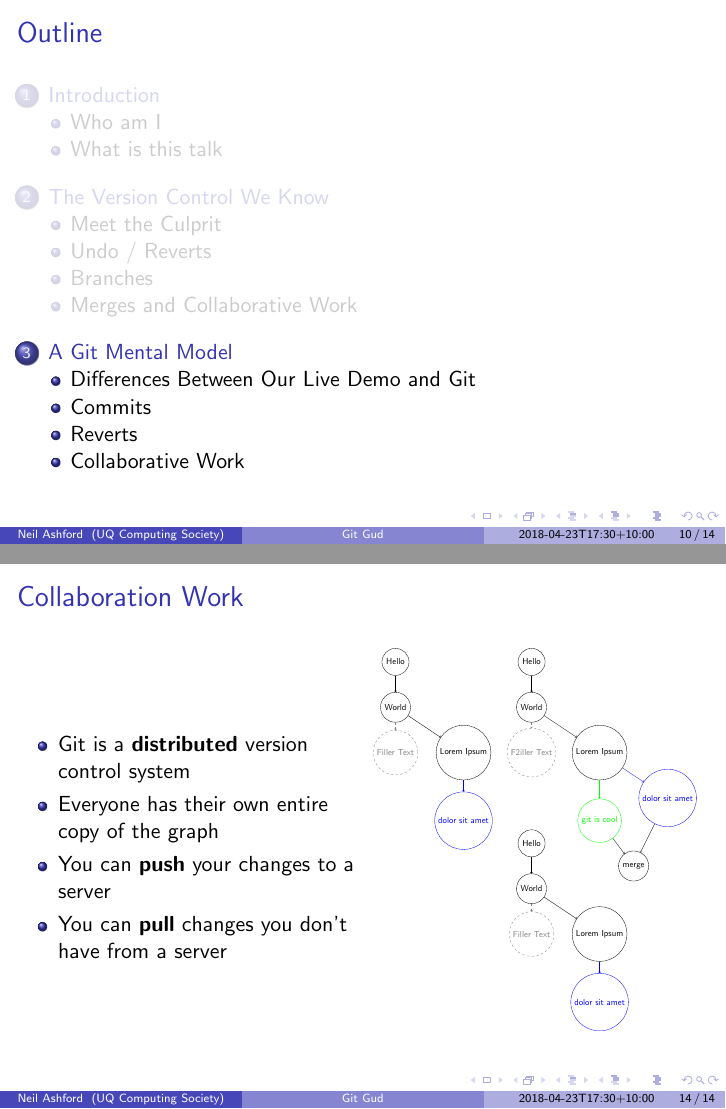
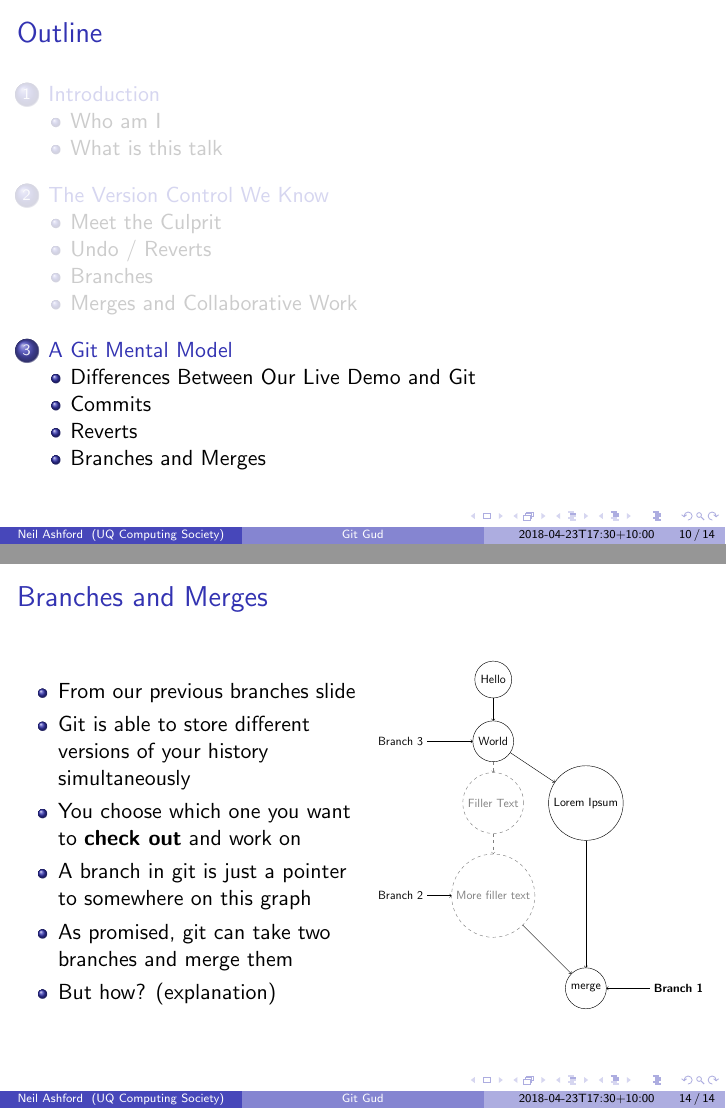
Before and after one commit to UQComputingSociety/git-talk-2018, LaTeX slides (talk.tex): pages 39 and 61 of 61 before the commit and pages 39 and 65 of 65 after it, joined at a grey line. Compiled offline with pdfLaTeX.

Commit message:
added branching slide (decided that collaborative work can happen after branching and merging)

```diff
--- a/talk.tex
+++ b/talk.tex
@@ -297,92 +297,162 @@
     \end{columns}
 \end{frame}
 
-\subsection{Collaborative Work}
+% \subsection{Collaborative Work}
+% \begin{frame}
+%     \frametitle{Collaboration Work}
+
+%     \begin{columns}
+%         \begin{column}{0.5\textwidth}
+%             \begin{itemize}
+%                 \item<1-> Git is a \textbf{distributed} version control system
+%                 \item<2-> Everyone has their own entire copy of the graph
+%                 \item<3-> You can \textbf{push} your changes to a server
+%                 \item<5-> You can \textbf{pull} changes you don't have from a server
+%             \end{itemize}
+%         \end{column}
+%         \begin{column}{0.5\textwidth}
+%             \only<1>{
+%                 \resizebox{\textwidth}{!}{
+%                     \begin{tikzpicture}
+%                         \node[circle, draw, minimum size=1cm] (A) at (0,0) {Hello};
+%                         \node[circle, draw, minimum size=1cm] (B) at (0,-2) {World};
+%                         \draw[->] (A) -- (B);
+%                         \node[gray, dashed, circle, draw, minimum size=1cm] (C) at (0,-4) {Filler Text};
+%                         \draw[gray, dashed, ->] (B) -- (C);
+%                         \node[circle, draw, minimum size=1cm] (D) at (3,-4) {Lorem Ipsum};
+%                         \draw[->] (B) -- (D);
+%                         \node[blue, circle, draw, minimum size=1cm] (E) at (3,-7) {dolor sit amet};
+%                         \draw[blue, ->] (D) -- (E);
+%                         \node[green, circle, draw, minimum size=1cm] (F) at (6,-6) {git is cool};
+%                         \draw[green, ->] (D) -- (F);
+%                         \node[gray, dashed, circle, draw, minimum size=1cm] (G) at (4.5, -9) {merge};
+%                         \draw[gray, dashed, ->] (E) -- (G);
+%                         \draw[gray, dashed, ->] (F) -- (G);
+%                     \end{tikzpicture}
+%                 }
+%             }
+%             \only<2->{
+%                 \scalebox{0.4}{
+%                     \begin{tikzpicture}
+%                         \node[circle, draw, minimum size=1cm] (A1) at (0,0) {Hello};
+%                         \node[circle, draw, minimum size=1cm] (B1) at (0,-2) {World};
+%                         \draw[->] (A1) -- (B1);
+%                         \node[gray, dashed, circle, draw, minimum size=1cm] (C1) at (0,-4) {Filler Text};
+%                         \draw[gray, dashed, ->] (B1) -- (C1);
+%                         \node[circle, draw, minimum size=1cm] (D1) at (3,-4) {Lorem Ipsum};
+%                         \draw[->] (B1) -- (D1);
+%                         \node[blue, circle, draw, minimum size=1cm] (E1) at (3,-7) {dolor sit amet};
+%                         \draw[blue, ->] (D1) -- (E1);
+
+%                         \node[circle, draw, minimum size=1cm] (A2) at (6,0) {Hello};
+%                         \node[circle, draw, minimum size=1cm] (B2) at (6,-2) {World};
+%                         \draw[->] (A2) -- (B2);
+%                         \node[gray, dashed, circle, draw, minimum size=1cm] (C2) at (6,-4) {F2iller Text};
+%                         \draw[gray, dashed, ->] (B2) -- (C2);
+%                         \node[circle, draw, minimum size=1cm] (D2) at (9,-4) {Lorem Ipsum};
+%                         \draw[->] (B2) -- (D2);
+%                         \node[green, circle, draw, minimum size=1cm] (F2) at (9,-7) {git is cool};
+%                         \draw[green, ->] (D2) -- (F2);
+%                         \only<3->{
+%                             \node[circle, draw, minimum size=1cm] (A3) at (6,-8) {Hello};
+%                             \node[circle, draw, minimum size=1cm] (B3) at (6,-10) {World};
+%                             \draw[->] (A3) -- (B3);
+%                             \node[gray, dashed, circle, draw, minimum size=1cm] (C3) at (6,-12) {Filler Text};
+%                             \draw[gray, dashed, ->] (B3) -- (C3);
+%                             \node[circle, draw, minimum size=1cm] (D3) at (9,-12) {Lorem Ipsum};
+%                             \draw[->] (B3) -- (D3);
+%                         }
+%                         \only<4->{
+%                             \node[blue, circle, draw, minimum size=1cm] (E3) at (9,-15) {dolor sit amet};
+%                             \draw[blue, ->] (D3) -- (E3);
+%                         }
+%                         \only<4>{
+%                             \draw[dashed, ->] (E1) -- (E3);
+%                         }
+%                         \only<6->{
+%                             \node[blue, circle, draw, minimum size=1cm] (E2) at (12,-6) {dolor sit amet};
+%                             \draw[blue, ->] (D2) -- (E2);
+%                         }
+%                         \only<6> {
+%                             \draw[dashed, ->] (E3) -- (E2);
+%                         }
+%                         \only<7->{
+%                             \node[circle, draw, minimum size=1cm] (G2) at (10.5,-9) {merge};
+%                             \draw[->] (E2) -- (G2);
+%                             \draw[->] (F2) -- (G2);
+%                         }
+%                     \end{tikzpicture}
+%                 }
+%             }
+%          \end{column}
+%      \end{columns}
+% \end{frame}
+
+\subsection{Branches and Merges}
 \begin{frame}
-    \frametitle{Collaboration Work}
+    \frametitle{Branches and Merges}
 
     \begin{columns}
         \begin{column}{0.5\textwidth}
             \begin{itemize}
-                \item<1-> Git is a \textbf{distributed} version control system
-                \item<2-> Everyone has their own entire copy of the graph
-                \item<3-> You can \textbf{push} your changes to a server
-                \item<5-> You can \textbf{pull} changes you don't have from a server
+                \only<1->{\item From our previous branches slide}
+                \only<2->{\item Git is able to store different versions of your history simultaneously}
+                \only<3->{\item You choose which one you want to \textbf{check out} and work on}
+                % pause to show checking stuff out on graph
+                \only<7->{\item A branch in git is just a pointer to somewhere on this graph}
+                % pause to label branches
+                \only<10->{\item As promised, git can take two branches and merge them}
+                \only<11->{\item But how? (explanation)}
             \end{itemize}
         \end{column}
         \begin{column}{0.5\textwidth}
-            \only<1>{
             \resizebox{\textwidth}{!}{
                 \begin{tikzpicture}
                     \node[circle, draw, minimum size=1cm] (A) at (0,0) {Hello};
                     \node[circle, draw, minimum size=1cm] (B) at (0,-2) {World};
                     \draw[->] (A) -- (B);
+                    \only<1-3,6->{
                         \node[gray, dashed, circle, draw, minimum size=1cm] (C) at (0,-4) {Filler Text};
                         \draw[gray, dashed, ->] (B) -- (C);
                         \node[circle, draw, minimum size=1cm] (D) at (3,-4) {Lorem Ipsum};
                         \draw[->] (B) -- (D);
-                        \node[blue, circle, draw, minimum size=1cm] (E) at (3,-7) {dolor sit amet};
-                        \draw[blue, ->] (D) -- (E);
-                        \node[green, circle, draw, minimum size=1cm] (F) at (6,-6) {git is cool};
-                        \draw[green, ->] (D) -- (F);
-                        \node[gray, dashed, circle, draw, minimum size=1cm] (G) at (4.5, -9) {merge};
-                        \draw[gray, dashed, ->] (E) -- (G);
-                        \draw[gray, dashed, ->] (F) -- (G);
-                    \end{tikzpicture}
                     }
+                    \only<4-5>{
+                        \node[circle, draw, minimum size=1cm] (C) at (0,-4) {Filler Text};
+                        \draw[->] (B) -- (C);
+                        \node[gray, dashed, circle, draw, minimum size=1cm] (D) at (3,-4) {Lorem Ipsum};
+                        \draw[gray, dashed, ->] (B) -- (D);
                     }
-            \only<2->{
-                \scalebox{0.4}{
-                    \begin{tikzpicture}
-                        \node[circle, draw, minimum size=1cm] (A1) at (0,0) {Hello};
-                        \node[circle, draw, minimum size=1cm] (B1) at (0,-2) {World};
-                        \draw[->] (A1) -- (B1);
-                        \node[gray, dashed, circle, draw, minimum size=1cm] (C1) at (0,-4) {Filler Text};
-                        \draw[gray, dashed, ->] (B1) -- (C1);
-                        \node[circle, draw, minimum size=1cm] (D1) at (3,-4) {Lorem Ipsum};
-                        \draw[->] (B1) -- (D1);
-                        \node[blue, circle, draw, minimum size=1cm] (E1) at (3,-7) {dolor sit amet};
-                        \draw[blue, ->] (D1) -- (E1);
-
-                        \node[circle, draw, minimum size=1cm] (A2) at (6,0) {Hello};
-                        \node[circle, draw, minimum size=1cm] (B2) at (6,-2) {World};
-                        \draw[->] (A2) -- (B2);
-                        \node[gray, dashed, circle, draw, minimum size=1cm] (C2) at (6,-4) {F2iller Text};
-                        \draw[gray, dashed, ->] (B2) -- (C2);
-                        \node[circle, draw, minimum size=1cm] (D2) at (9,-4) {Lorem Ipsum};
-                        \draw[->] (B2) -- (D2);
-                        \node[green, circle, draw, minimum size=1cm] (F2) at (9,-7) {git is cool};
-                        \draw[green, ->] (D2) -- (F2);
-                        \only<3->{
-                            \node[circle, draw, minimum size=1cm] (A3) at (6,-8) {Hello};
-                            \node[circle, draw, minimum size=1cm] (B3) at (6,-10) {World};
-                            \draw[->] (A3) -- (B3);
-                            \node[gray, dashed, circle, draw, minimum size=1cm] (C3) at (6,-12) {Filler Text};
-                            \draw[gray, dashed, ->] (B3) -- (C3);
-                            \node[circle, draw, minimum size=1cm] (D3) at (9,-12) {Lorem Ipsum};
-                            \draw[->] (B3) -- (D3);
-                        }
-                        \only<4->{
-                            \node[blue, circle, draw, minimum size=1cm] (E3) at (9,-15) {dolor sit amet};
-                            \draw[blue, ->] (D3) -- (E3);
-                        }
-                        \only<4>{
-                            \draw[dashed, ->] (E1) -- (E3);
+                    \only<5>{
+                        \node[circle, draw, minimum size=1cm] (C2) at (0,-7) {More filler text};
+                        \draw[->] (C) -- (C2);
                     }
                     \only<6->{
-                            \node[blue, circle, draw, minimum size=1cm] (E2) at (12,-6) {dolor sit amet};
-                            \draw[blue, ->] (D2) -- (E2);
+                        \node[gray, dashed, circle, draw, minimum size=1cm] (C2) at (0,-7) {More filler text};
+                        \draw[gray, dashed, ->] (C) -- (C2);
                     }
-                        \only<6> {
-                            \draw[dashed, ->] (E3) -- (E2);
+                    \only<8,9>{
+                        \node[] (LD) at (6, -4) {\textbf{Branch 1}};
+                        \draw[->] (LD) -- (D);
                     }
-                        \only<7->{
-                            \node[circle, draw, minimum size=1cm] (G2) at (10.5,-9) {merge};
-                            \draw[->] (E2) -- (G2);
-                            \draw[->] (F2) -- (G2);
+                    \only<8->{
+                        \node[] (LC2) at (-3, -7) {Branch 2};
+                        \draw[->] (LC2) -- (C2);
+                    }
+                    \only<9->{
+                        \node[] (LB) at (-3, -2) {Branch 3};
+                        \draw[->] (LB) -- (B);
+                    }
+                    \only<10->{
+                        \node[circle, draw, minimum size=1cm] (D2) at (3,-10) {merge};
+
+                        \node[] (LD) at (6,-10) {\textbf{Branch 1}};
+                        \draw[->] (LD) -- (D2);
+
+                        \draw[->] (D) -- (D2);
+                        \draw[->] (C2) -- (D2);
                     }
                 \end{tikzpicture}
-                }
             }
         \end{column}
     \end{columns}
```
Lines whose indentation alone changed are shown as unchanged.
